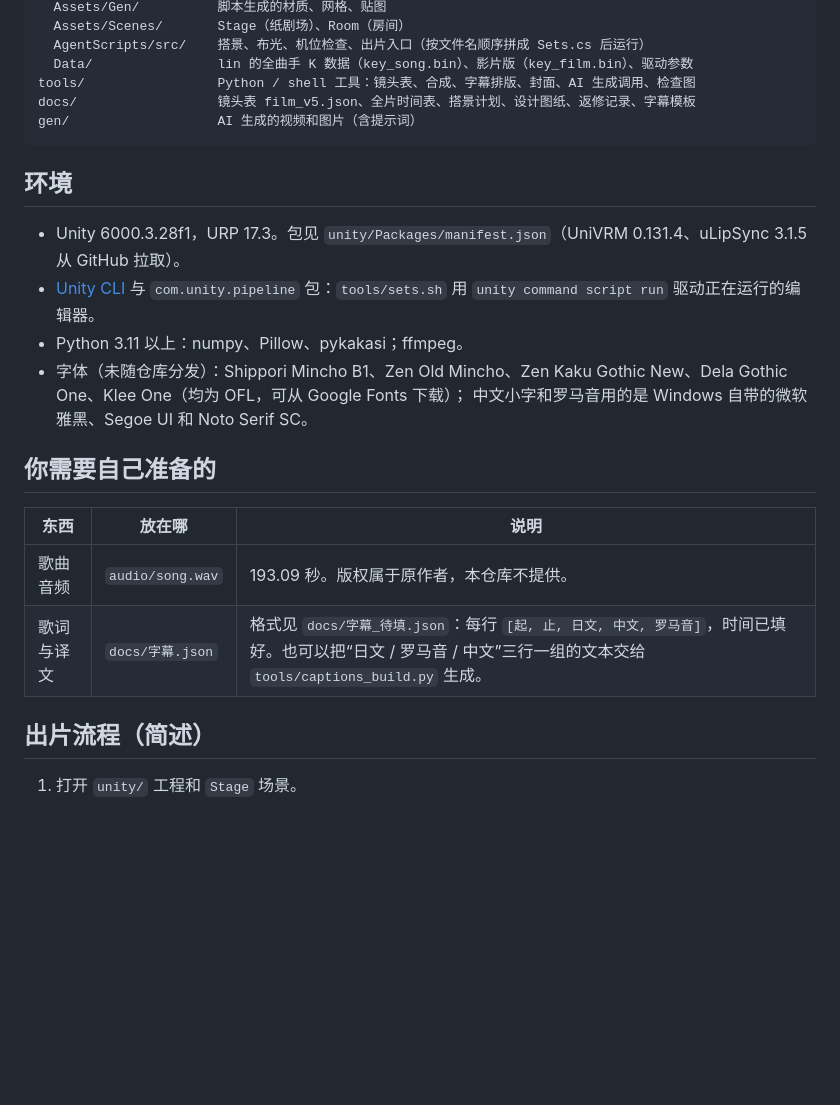
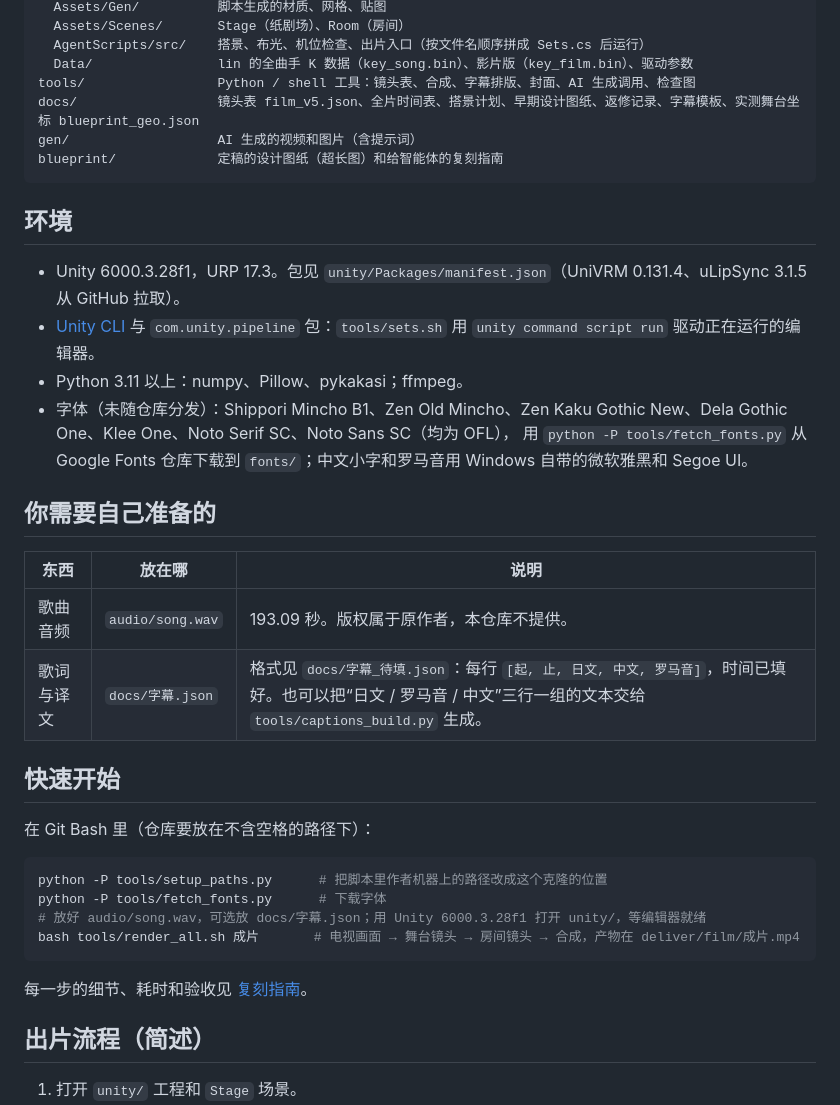
Before and after one commit to jinglinyao/ikiteita-paper-theatre, a Markdown page: README.md, the part around one of its changes. Rendered like a GitHub page; blank space fills up the shorter version.

````diff
--- a/README.md
+++ b/README.md
@@ -36,8 +45,9 @@ unity/                 Unity 6000.3.28f1（URP）工程
   AgentScripts/src/    搭景、布光、机位检查、出片入口（按文件名顺序拼成 Sets.cs 后运行）
   Data/                lin 的全曲手 K 数据（key_song.bin）、影片版（key_film.bin）、驱动参数
 tools/                 Python / shell 工具：镜头表、合成、字幕排版、封面、AI 生成调用、检查图
-docs/                  镜头表 film_v5.json、全片时间表、搭景计划、设计图纸、返修记录、字幕模板
+docs/                  镜头表 film_v5.json、全片时间表、搭景计划、早期设计图纸、返修记录、字幕模板、实测舞台坐标 blueprint_geo.json
 gen/                   AI 生成的视频和图片（含提示词）
+blueprint/             定稿的设计图纸（超长图）和给智能体的复刻指南
 ```
 
 ## 环境
@@ -45,8 +55,8 @@ gen/                   AI 生成的视频和图片（含提示词）
 - Unity 6000.3.28f1，URP 17.3。包见 `unity/Packages/manifest.json`（UniVRM 0.131.4、uLipSync 3.1.5 从 GitHub 拉取）。
 - [Unity CLI](https://unity.com/) 与 `com.unity.pipeline` 包：`tools/sets.sh` 用 `unity command script run` 驱动正在运行的编辑器。
 - Python 3.11 以上：numpy、Pillow、pykakasi；ffmpeg。
-- 字体（未随仓库分发）：Shippori Mincho B1、Zen Old Mincho、Zen Kaku Gothic New、Dela Gothic One、Klee One（均为 OFL，可从 Google Fonts 下载）；
-  中文小字和罗马音用的是 Windows 自带的微软雅黑、Segoe UI 和 Noto Serif SC。
+- 字体（未随仓库分发）：Shippori Mincho B1、Zen Old Mincho、Zen Kaku Gothic New、Dela Gothic One、Klee One、Noto Serif SC、Noto Sans SC（均为 OFL），
+  用 `python -P tools/fetch_fonts.py` 从 Google Fonts 仓库下载到 `fonts/`；中文小字和罗马音用 Windows 自带的微软雅黑和 Segoe UI。
 
 ## 你需要自己准备的
 
@@ -54,6 +64,19 @@ gen/                   AI 生成的视频和图片（含提示词）
 |---|---|---|
 | 歌曲音频 | `audio/song.wav` | 193.09 秒。版权属于原作者，本仓库不提供。 |
 | 歌词与译文 | `docs/字幕.json` | 格式见 `docs/字幕_待填.json`：每行 `[起, 止, 日文, 中文, 罗马音]`，时间已填好。也可以把“日文 / 罗马音 / 中文”三行一组的文本交给 `tools/captions_build.py` 生成。 |
+
+## 快速开始
+
+在 Git Bash 里（仓库要放在不含空格的路径下）：
+
+```bash
+python -P tools/setup_paths.py      # 把脚本里作者机器上的路径改成这个克隆的位置
+python -P tools/fetch_fonts.py      # 下载字体
+# 放好 audio/song.wav，可选放 docs/字幕.json；用 Unity 6000.3.28f1 打开 unity/，等编辑器就绪
+bash tools/render_all.sh 成片       # 电视画面 → 舞台镜头 → 房间镜头 → 合成，产物在 deliver/film/成片.mp4
+```
+
+每一步的细节、耗时和验收见 [复刻指南](blueprint/复刻指南_给智能体.md)。
 
 ## 出片流程（简述）
 
````
Also changed, not shown: other parts of README.md (+11 -2 lines), blueprint/复刻指南_给智能体.md (added, +214 -0 lines), blueprint/设计图纸_预览.jpg (added), 11 other files.
